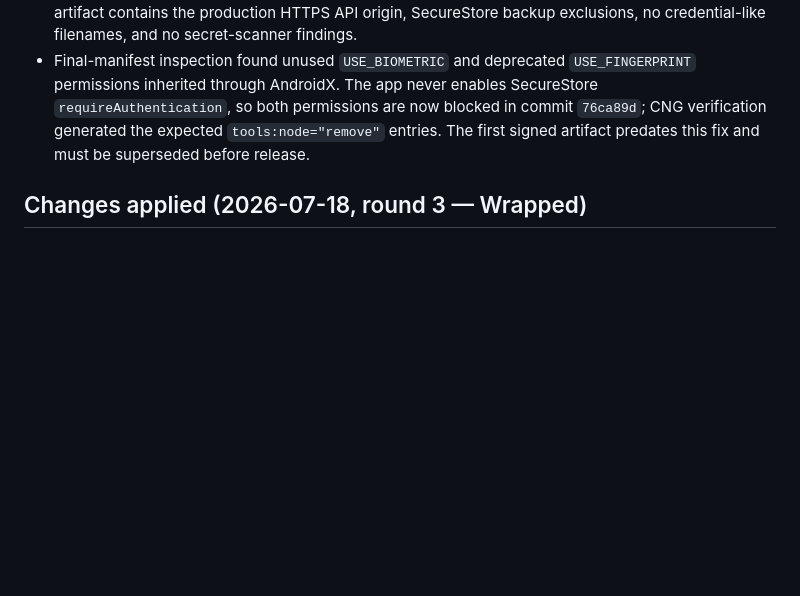
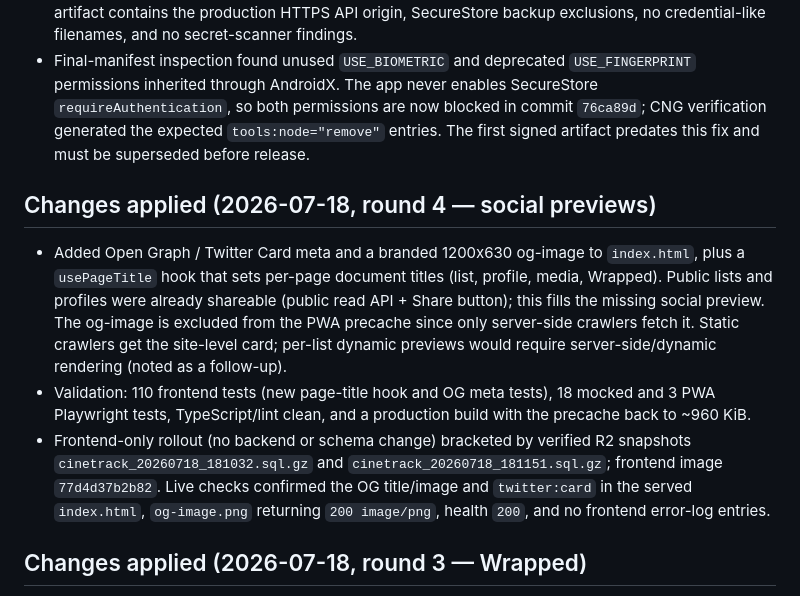
Before and after one commit to Alexandru2984/cineTrack, a Markdown page: SECURITY_AUDIT.md, the part around the change. GitHub-like rendering; blank space fills up the shorter version.

Commit message:
docs: record 2026-07-18 social-preview rollout

```diff
--- a/SECURITY_AUDIT.md
+++ b/SECURITY_AUDIT.md
@@ -134,6 +134,12 @@ In the third round we reviewed the repo directly on the VPS/prod host and closed
 - The 112,128,240-byte APK has SHA-256 `379d23fe19678e7778f93205ca984d89bf52c13476ab2a17fee2a100aac00b04`. ZIP validation found no corruption; `apksigner` verified APK Signature Scheme v2 with one RSA-2048 signer whose certificate SHA-256 is `2524d5b15425451e001c6b8e65a4f51958e5b0a34ca5350a4158bd7a1063600f`. The artifact contains the production HTTPS API origin, SecureStore backup exclusions, no credential-like filenames, and no secret-scanner findings.
 - Final-manifest inspection found unused `USE_BIOMETRIC` and deprecated `USE_FINGERPRINT` permissions inherited through AndroidX. The app never enables SecureStore `requireAuthentication`, so both permissions are now blocked in commit `76ca89d`; CNG verification generated the expected `tools:node="remove"` entries. The first signed artifact predates this fix and must be superseded before release.
 
+## Changes applied (2026-07-18, round 4 — social previews)
+
+- Added Open Graph / Twitter Card meta and a branded 1200x630 og-image to `index.html`, plus a `usePageTitle` hook that sets per-page document titles (list, profile, media, Wrapped). Public lists and profiles were already shareable (public read API + Share button); this fills the missing social preview. The og-image is excluded from the PWA precache since only server-side crawlers fetch it. Static crawlers get the site-level card; per-list dynamic previews would require server-side/dynamic rendering (noted as a follow-up).
+- Validation: 110 frontend tests (new page-title hook and OG meta tests), 18 mocked and 3 PWA Playwright tests, TypeScript/lint clean, and a production build with the precache back to ~960 KiB.
+- Frontend-only rollout (no backend or schema change) bracketed by verified R2 snapshots `cinetrack_20260718_181032.sql.gz` and `cinetrack_20260718_181151.sql.gz`; frontend image `77d4d37b2b82`. Live checks confirmed the OG title/image and `twitter:card` in the served `index.html`, `og-image.png` returning `200 image/png`, health `200`, and no frontend error-log entries.
+
 ## Changes applied (2026-07-18, round 3 — Wrapped)
 
 - Added a yearly "Wrapped" recap: `GET /api/stats/me/wrapped?year=` aggregates the year's watch history into totals (plays, movies, episodes, distinct titles, hours), top genres (counted once per distinct title), most-watched titles, a back-filled 12-month series, and the longest daily streak. The authenticated request reads only the caller's own history; a new `/wrapped` page renders it responsively.
```
